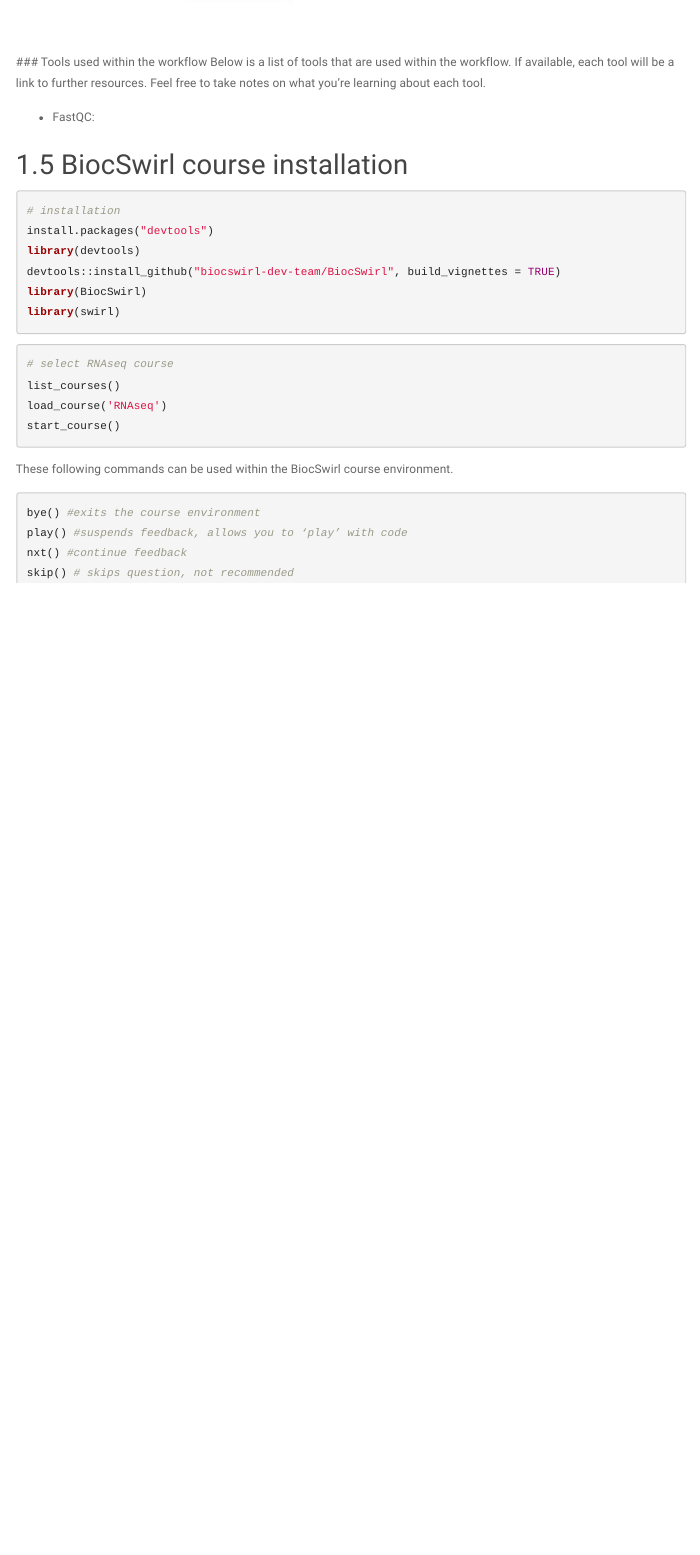
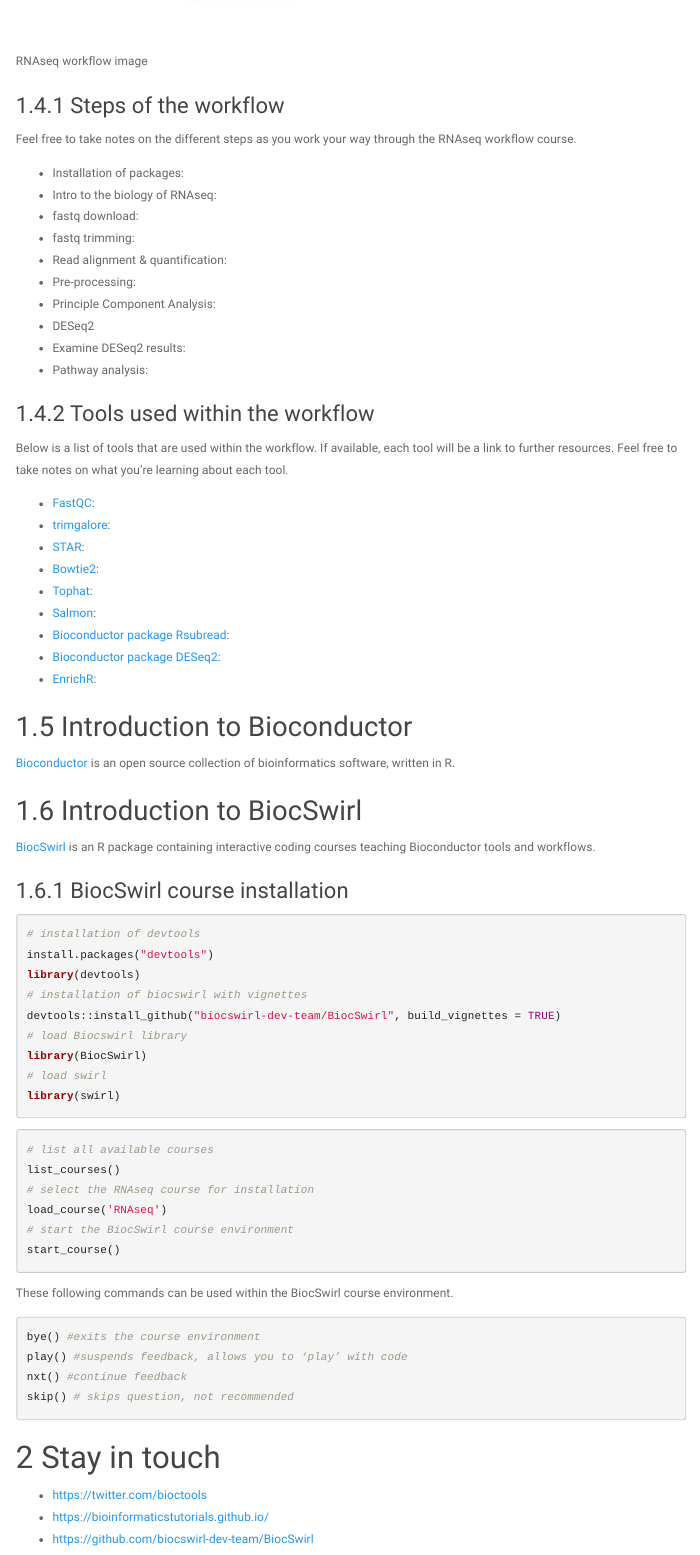
Before and after one commit to biocswirl-dev-team/learning_resources, an R Markdown document (CSHL_workshop/Intro_worksheet.Rmd): the page in a window 1100 px wide, from 5900 px down before the commit and from 5930 px down after it. The pictures show the output file CSHL_workshop/Intro_worksheet.html that the author committed with the source, opened offline; menus at the side of the page are left out.

Commit message:
add bioc and biocswirl section

````diff
--- a/CSHL_workshop/Intro_worksheet.Rmd
+++ b/CSHL_workshop/Intro_worksheet.Rmd
@@ -165,26 +166,61 @@
 
 ## RNAseq workflow and course structure
 ![RNAseq workflow image](RNAseq.jpg)
+
+### Steps of the workflow
+
+Feel free to take notes on the different steps as you work your way through the RNAseq workflow course.
+
+- Installation of packages:
+- Intro to the biology of RNAseq:
+- fastq download:
+- fastq trimming:
+- Read alignment & quantification:
+- Pre-processing:
+- Principle Component Analysis:
+- DESeq2
+- Examine DESeq2 results:
+- Pathway analysis:
+
 ### Tools used within the workflow
+
 Below is a list of tools that are used within the workflow. If available, each tool will be a link to further resources. Feel free to take notes on what you're learning about each tool.
 
-- FastQC:
+- [FastQC](https://www.bioinformatics.babraham.ac.uk/projects/fastqc/):
+- [trimgalore](https://www.bioinformatics.babraham.ac.uk/projects/trim_galore/):
+- [STAR](https://github.com/alexdobin/STAR):
+- [Bowtie2](http://bowtie-bio.sourceforge.net/bowtie2/index.shtml):
+- [Tophat](https://ccb.jhu.edu/software/tophat/index.shtml):
+- [Salmon](https://salmon.readthedocs.io/en/latest/salmon.html):
+- [Bioconductor package Rsubread](https://bioconductor.org/packages/release/bioc/html/Rsubread.html):
+- [Bioconductor package DESeq2](https://bioconductor.org/packages/release/bioc/html/DESeq2.html):
+- [EnrichR](https://maayanlab.cloud/Enrichr/):
 
+## Introduction to Bioconductor
+[Bioconductor](https://bioconductor.org/) is an open source collection of bioinformatics software, written in R.
 
-## BiocSwirl course installation
+## Introduction to BiocSwirl
+[BiocSwirl](https://github.com/biocswirl-dev-team/BiocSwirl) is an R package containing interactive coding courses teaching Bioconductor tools and workflows.
+
+### BiocSwirl course installation
 ```{r, eval = FALSE}
-# installation
+# installation of devtools
 install.packages("devtools")
 library(devtools)
+# installation of biocswirl with vignettes
 devtools::install_github("biocswirl-dev-team/BiocSwirl", build_vignettes = TRUE)
+# load Biocswirl library
 library(BiocSwirl)
+# load swirl
 library(swirl)
 ```
 
 ```{r, eval = FALSE}
-# select RNAseq course
+# list all available courses
 list_courses()
+# select the RNAseq course for installation
 load_course('RNAseq')
+# start the BiocSwirl course environment
 start_course()
 ```
 
@@ -196,3 +232,8 @@
 nxt() #continue feedback
 skip() # skips question, not recommended
 ```
+
+# Stay in touch
+- https://twitter.com/bioctools
+- https://bioinformaticstutorials.github.io/
+- https://github.com/biocswirl-dev-team/BiocSwirl
````
Also changed, not shown: CSHL_workshop/Intro_worksheet.html, CSHL_workshop/Intro_worksheet.md, CSHL_workshop/Intro_worksheet.Rmd (1 more changed lines).
